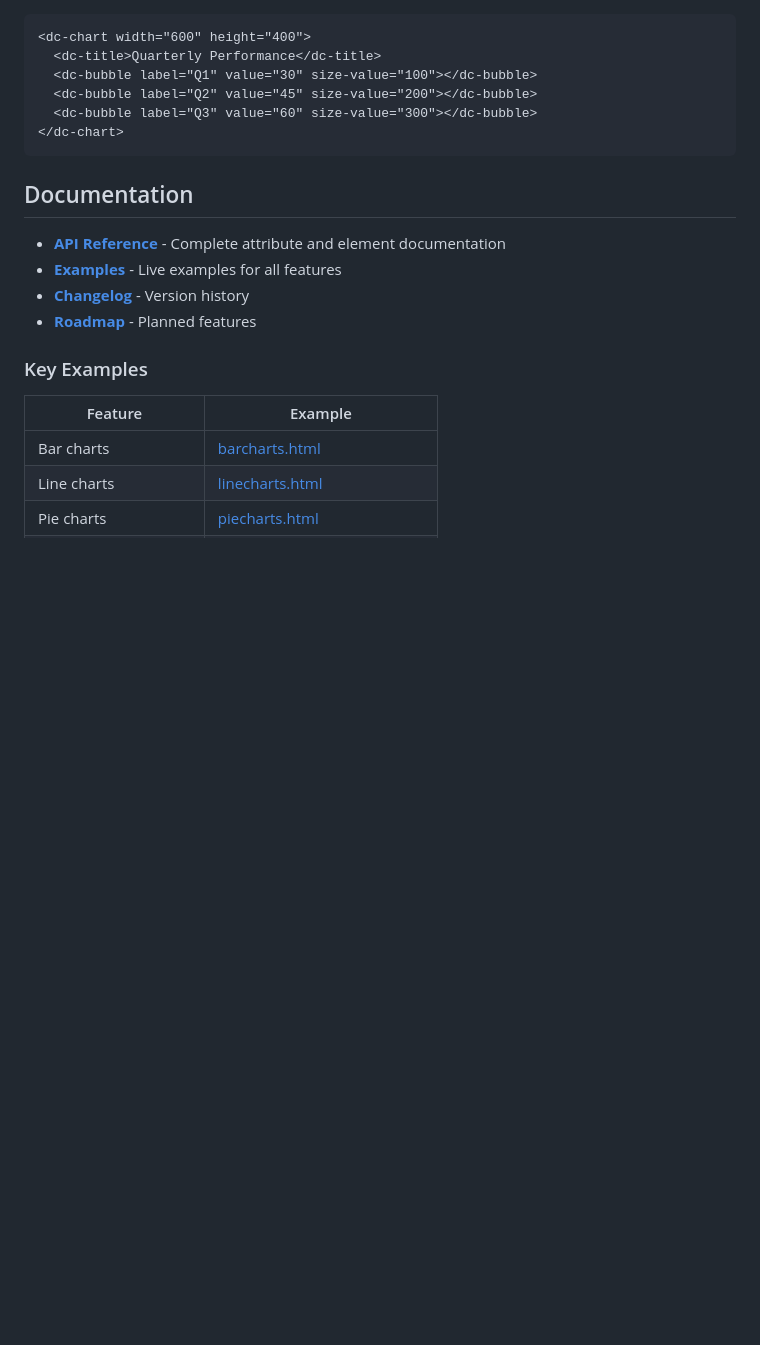
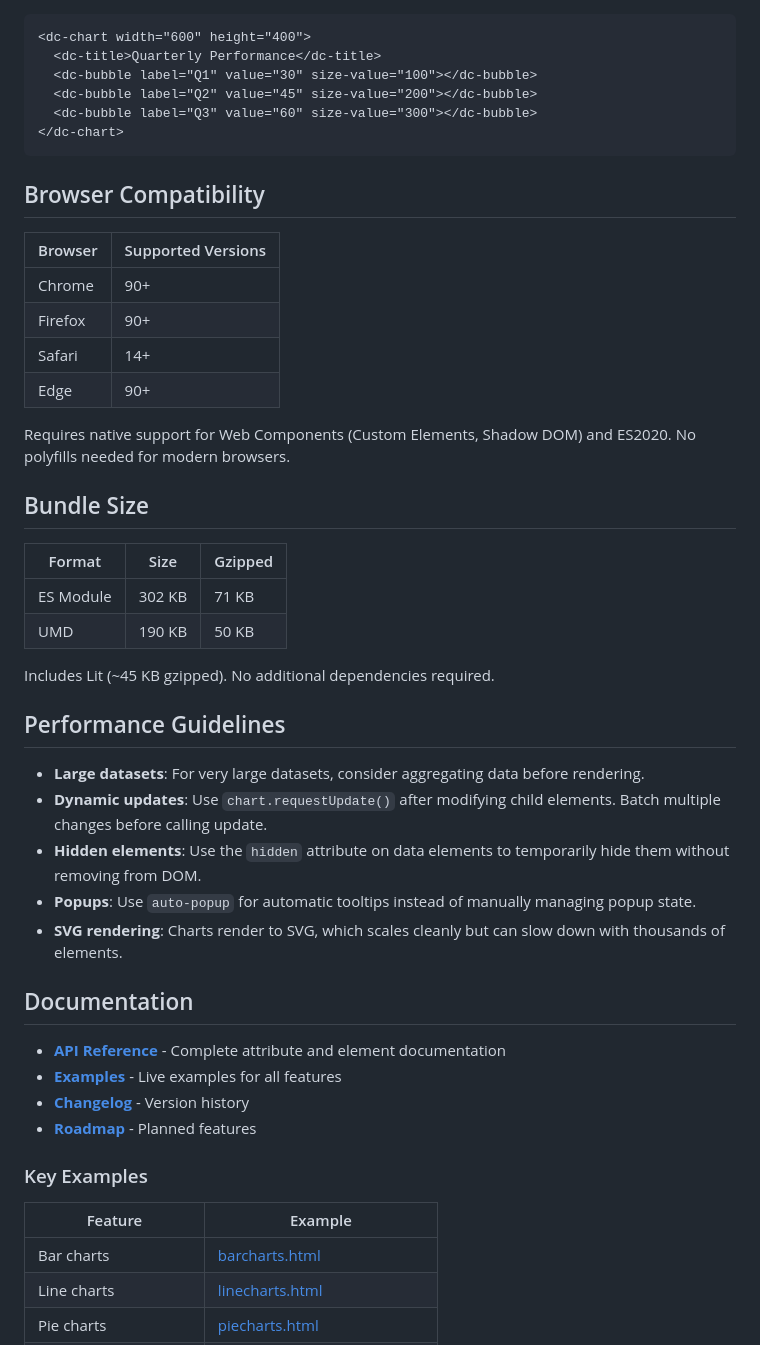
Before and after one commit to LarryLustig/declarative-charts, a Markdown page: README.md, the part around one of its changes. Rendered like a GitHub page; blank space fills up the shorter version.

````diff
--- a/README.md
+++ b/README.md
@@ -82,6 +108,34 @@ Open your browser to `http://localhost:5173`
 </dc-chart>
 ```
 
+## Browser Compatibility
+
+| Browser | Supported Versions |
+|---------|-------------------|
+| Chrome | 90+ |
+| Firefox | 90+ |
+| Safari | 14+ |
+| Edge | 90+ |
+
+Requires native support for Web Components (Custom Elements, Shadow DOM) and ES2020. No polyfills needed for modern browsers.
+
+## Bundle Size
+
+| Format | Size | Gzipped |
+|--------|------|---------|
+| ES Module | 302 KB | 71 KB |
+| UMD | 190 KB | 50 KB |
+
+Includes Lit (~45 KB gzipped). No additional dependencies required.
+
+## Performance Guidelines
+
+- **Large datasets**: For very large datasets, consider aggregating data before rendering.
+- **Dynamic updates**: Use `chart.requestUpdate()` after modifying child elements. Batch multiple changes before calling update.
+- **Hidden elements**: Use the `hidden` attribute on data elements to temporarily hide them without removing from DOM.
+- **Popups**: Use `auto-popup` for automatic tooltips instead of manually managing popup state.
+- **SVG rendering**: Charts render to SVG, which scales cleanly but can slow down with thousands of elements.
+
 ## Documentation
 
 - **[API Reference](API.md)** - Complete attribute and element documentation
````
Also changed, not shown: other parts of README.md (+26 -0 lines), CONTRIBUTING.md (added, +17 -0 lines).
